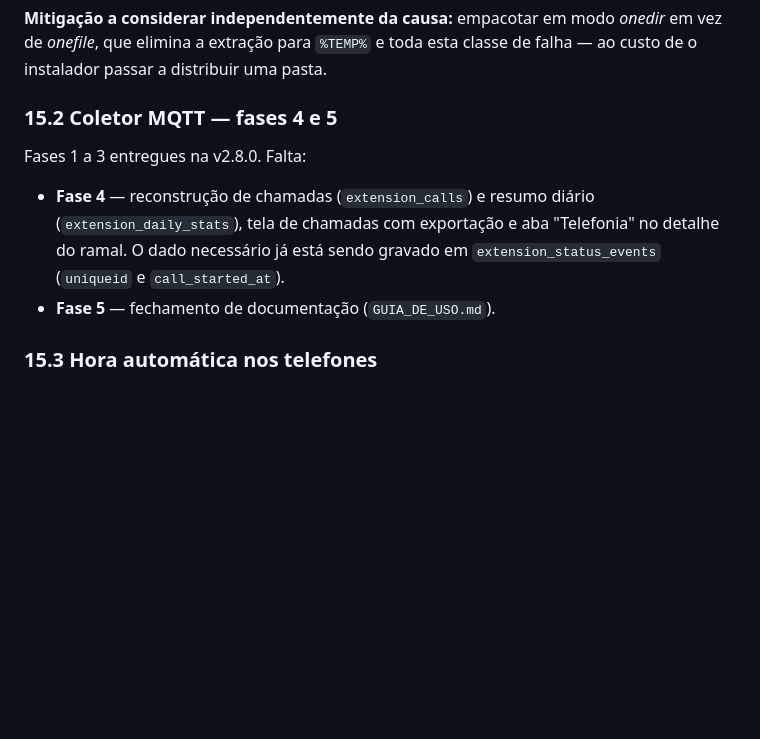
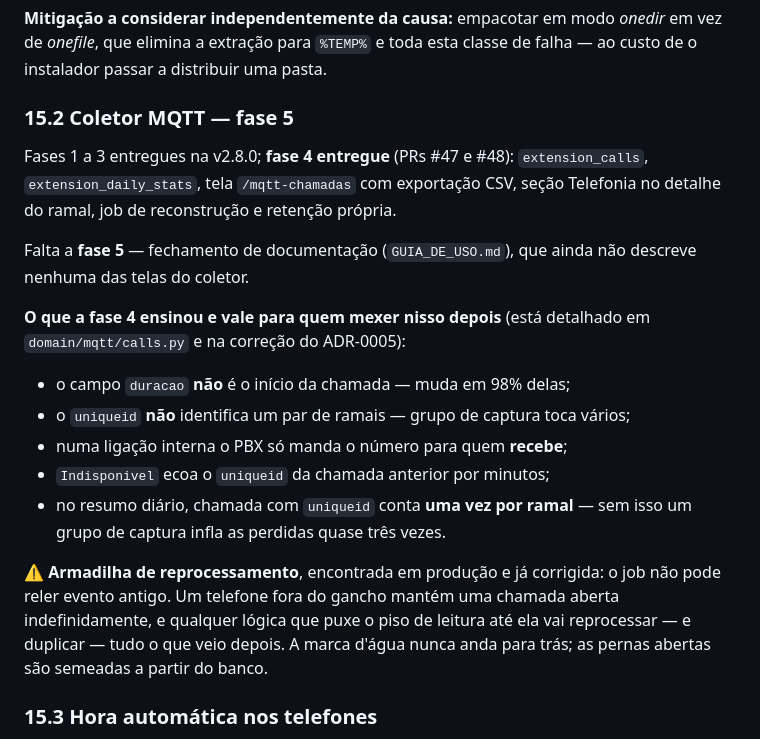
Before and after one commit to luizsteinbach30/middleware-ramais, a Markdown page: docs/REQUISITOS.md, the part around the change. Drawn GitHub-style; blank space fills up the shorter version.

Commit message:
docs: roadmap — fase 4 do coletor MQTT entregue
Registra tambem o que os dados reais ensinaram (duracao nao e chave, uniqueid
nao identifica par, PBX so manda numero para quem recebe) e a armadilha de
reprocessamento que duplicou 95 mil linhas: o job nao pode reler evento antigo,
porque um telefone fora do gancho segura o piso de leitura indefinidamente.

Co-Authored-By: Claude Opus 5 (1M context) <noreply@anthropic.com>

```diff
--- a/docs/REQUISITOS.md
+++ b/docs/REQUISITOS.md
@@ -772,15 +772,30 @@ execução, ou nunca o extraiu por completo.
 *onedir* em vez de *onefile*, que elimina a extração para `%TEMP%` e toda esta
 classe de falha — ao custo de o instalador passar a distribuir uma pasta.
 
-### 15.2 Coletor MQTT — fases 4 e 5
+### 15.2 Coletor MQTT — fase 5
 
-Fases 1 a 3 entregues na v2.8.0. Falta:
+Fases 1 a 3 entregues na v2.8.0; **fase 4 entregue** (PRs #47 e #48):
+`extension_calls`, `extension_daily_stats`, tela `/mqtt-chamadas` com exportação
+CSV, seção Telefonia no detalhe do ramal, job de reconstrução e retenção própria.
 
-- **Fase 4** — reconstrução de chamadas (`extension_calls`) e resumo diário
-  (`extension_daily_stats`), tela de chamadas com exportação e aba "Telefonia"
-  no detalhe do ramal. O dado necessário já está sendo gravado em
-  `extension_status_events` (`uniqueid` e `call_started_at`).
-- **Fase 5** — fechamento de documentação (`GUIA_DE_USO.md`).
+Falta a **fase 5** — fechamento de documentação (`GUIA_DE_USO.md`), que ainda não
+descreve nenhuma das telas do coletor.
+
+**O que a fase 4 ensinou e vale para quem mexer nisso depois** (está detalhado em
+`domain/mqtt/calls.py` e na correção do ADR-0005):
+
+- o campo `duracao` **não** é o início da chamada — muda em 98% delas;
+- o `uniqueid` **não** identifica um par de ramais — grupo de captura toca vários;
+- numa ligação interna o PBX só manda o número para quem **recebe**;
+- `Indisponivel` ecoa o `uniqueid` da chamada anterior por minutos;
+- no resumo diário, chamada com `uniqueid` conta **uma vez por ramal** — sem
+  isso um grupo de captura infla as perdidas quase três vezes.
+
+⚠️ **Armadilha de reprocessamento**, encontrada em produção e já corrigida: o job
+não pode reler evento antigo. Um telefone fora do gancho mantém uma chamada
+aberta indefinidamente, e qualquer lógica que puxe o piso de leitura até ela vai
+reprocessar — e duplicar — tudo o que veio depois. A marca d'água nunca anda para
+trás; as pernas abertas são semeadas a partir do banco.
 
 ### 15.3 Hora automática nos telefones
 
```
